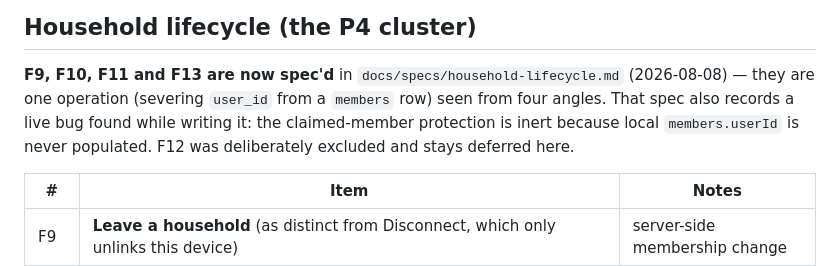
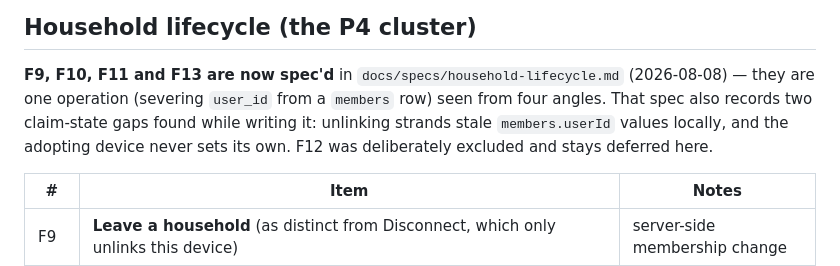
Before and after one commit to igorzamyslov/chore-app, a Markdown page: docs/future-improvements.md, the part around the change. GitHub-like rendering.

```diff
--- a/docs/future-improvements.md
+++ b/docs/future-improvements.md
@@ -27,9 +27,9 @@ its feedback doc until it has a decision. Updated 2026-08-07 (post-v0.4.0).*
 **F9, F10, F11 and F13 are now spec'd** in
 `docs/specs/household-lifecycle.md` (2026-08-08) — they are one operation
 (severing `user_id` from a `members` row) seen from four angles. That spec
-also records a live bug found while writing it: the claimed-member
-protection is inert because local `members.userId` is never populated.
-F12 was deliberately excluded and stays deferred here.
+also records two claim-state gaps found while writing it: unlinking
+strands stale `members.userId` values locally, and the adopting device
+never sets its own. F12 was deliberately excluded and stays deferred here.
 
 | # | Item | Notes |
 | --- | --- | --- |
```
Also changed, not shown: docs/specs/household-lifecycle.md (+75 -48 lines).
